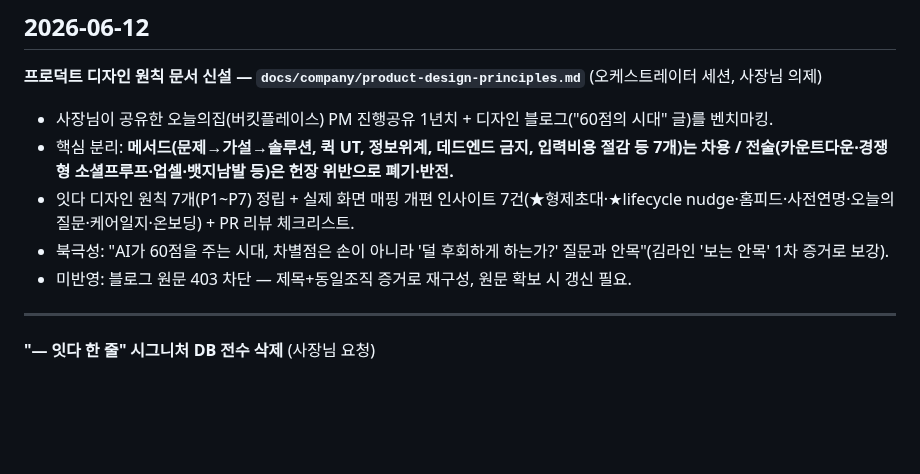
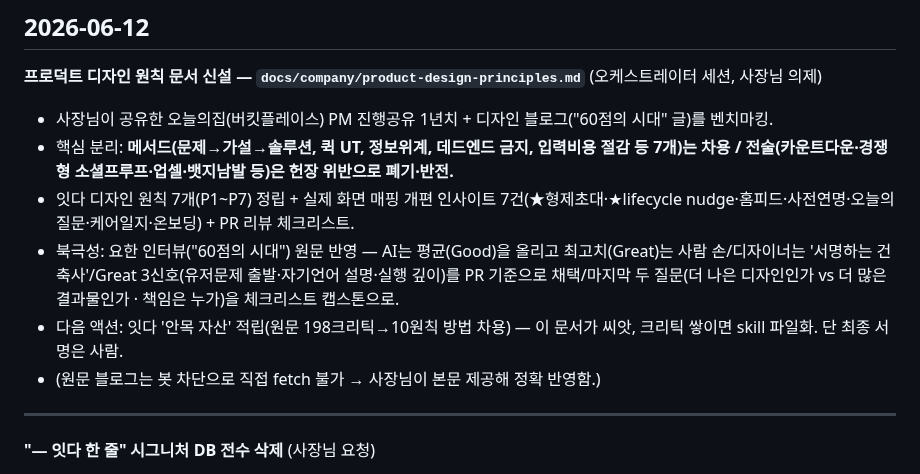
Before and after one commit to suechoi033-private/life-heritage-v2, a Markdown page: docs/worklog.md, the part around the change. Rendered like a GitHub page; blank space fills up the shorter version.

```diff
--- a/docs/worklog.md
+++ b/docs/worklog.md
@@ -16,8 +16,9 @@
 - 사장님이 공유한 오늘의집(버킷플레이스) PM 진행공유 1년치 + 디자인 블로그("60점의 시대" 글)를 벤치마킹.
 - 핵심 분리: **메서드(문제→가설→솔루션, 퀵 UT, 정보위계, 데드엔드 금지, 입력비용 절감 등 7개)는 차용 / 전술(카운트다운·경쟁형 소셜프루프·업셀·뱃지남발 등)은 헌장 위반으로 폐기·반전.**
 - 잇다 디자인 원칙 7개(P1~P7) 정립 + 실제 화면 매핑 개편 인사이트 7건(★형제초대·★lifecycle nudge·홈피드·사전연명·오늘의질문·케어일지·온보딩) + PR 리뷰 체크리스트.
-- 북극성: "AI가 60점을 주는 시대, 차별점은 손이 아니라 '덜 후회하게 하는가?' 질문과 안목"(김라인 '보는 안목' 1차 증거로 보강).
-- 미반영: 블로그 원문 403 차단 — 제목+동일조직 증거로 재구성, 원문 확보 시 갱신 필요.
+- 북극성: 요한 인터뷰("60점의 시대") 원문 반영 — AI는 평균(Good)을 올리고 최고치(Great)는 사람 손/디자이너는 '서명하는 건축사'/Great 3신호(유저문제 출발·자기언어 설명·실행 깊이)를 PR 기준으로 채택/마지막 두 질문(더 나은 디자인인가 vs 더 많은 결과물인가 · 책임은 누가)을 체크리스트 캡스톤으로.
+- 다음 액션: 잇다 '안목 자산' 적립(원문 198크리틱→10원칙 방법 차용) — 이 문서가 씨앗, 크리틱 쌓이면 skill 파일화. 단 최종 서명은 사람.
+- (원문 블로그는 봇 차단으로 직접 fetch 불가 → 사장님이 본문 제공해 정확 반영함.)
 
 ---
 
```
Also changed, not shown: docs/company/product-design-principles.md (+13 -5 lines).
